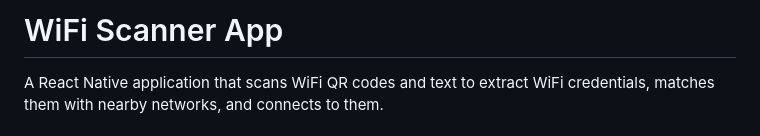
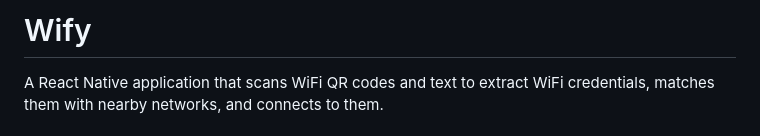
Before and after one commit to yilinjuang/wify, a Markdown page: README.md, the part around the change. Rendered like a GitHub page.

Commit message:
Update readme title

```diff
--- a/README.md
+++ b/README.md
@@ -1,4 +1,4 @@
-# WiFi Scanner App
+# Wify
 
 A React Native application that scans WiFi QR codes and text to extract WiFi credentials, matches them with nearby networks, and connects to them.
 
```
